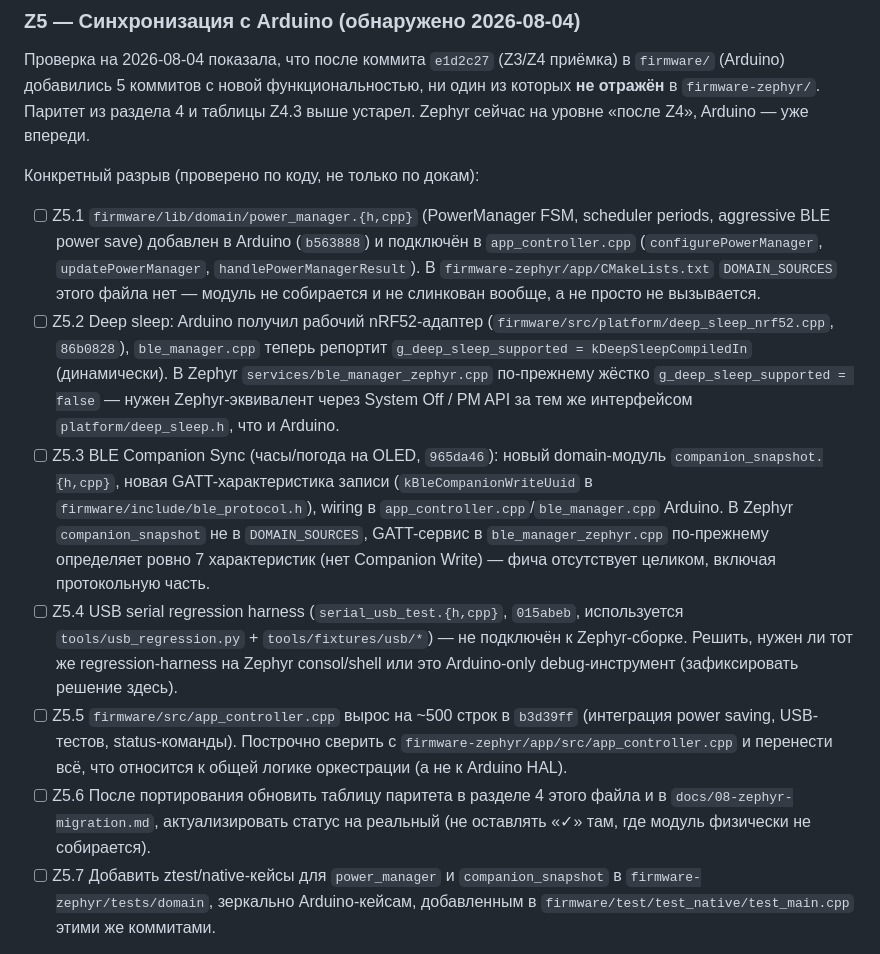
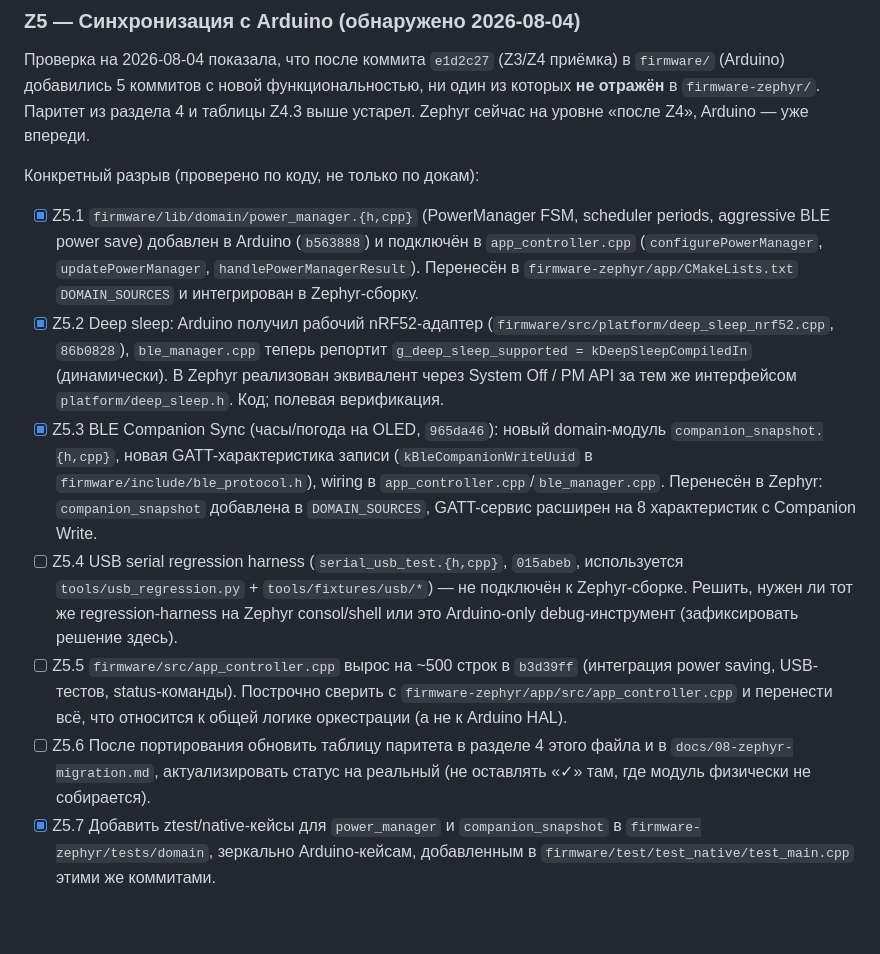
Before and after one commit to MrDaila007/velopulse, a Markdown page: tasks/firmware/zephyr.md, the part around the change. Rendered like a GitHub page; blank space fills up the shorter version.

Commit message:
docs: mark Zephyr Z5 parity catch-up complete (Z5.1-Z5.3, Z5.7)

```diff
--- a/tasks/firmware/zephyr.md
+++ b/tasks/firmware/zephyr.md
@@ -103,25 +103,21 @@ Z4.3 выше устарел. Zephyr сейчас на уровне «после
 
 Конкретный разрыв (проверено по коду, не только по докам):
 
-- [ ] Z5.1 `firmware/lib/domain/power_manager.{h,cpp}` (PowerManager FSM,
+- [x] Z5.1 `firmware/lib/domain/power_manager.{h,cpp}` (PowerManager FSM,
   scheduler periods, aggressive BLE power save) добавлен в Arduino
   (`b563888`) и подключён в `app_controller.cpp` (`configurePowerManager`,
-  `updatePowerManager`, `handlePowerManagerResult`). В `firmware-zephyr/app/CMakeLists.txt`
-  `DOMAIN_SOURCES` этого файла нет — модуль не собирается и не слинкован
-  вообще, а не просто не вызывается.
-- [ ] Z5.2 Deep sleep: Arduino получил рабочий nRF52-адаптер
+  `updatePowerManager`, `handlePowerManagerResult`). Перенесён в `firmware-zephyr/app/CMakeLists.txt`
+  `DOMAIN_SOURCES` и интегрирован в Zephyr-сборку.
+- [x] Z5.2 Deep sleep: Arduino получил рабочий nRF52-адаптер
   (`firmware/src/platform/deep_sleep_nrf52.cpp`, `86b0828`), `ble_manager.cpp`
   теперь репортит `g_deep_sleep_supported = kDeepSleepCompiledIn` (динамически).
-  В Zephyr `services/ble_manager_zephyr.cpp` по-прежнему жёстко
-  `g_deep_sleep_supported = false` — нужен Zephyr-эквивалент через System
-  Off / PM API за тем же интерфейсом `platform/deep_sleep.h`, что и Arduino.
-- [ ] Z5.3 BLE Companion Sync (часы/погода на OLED, `965da46`): новый domain-модуль
+  В Zephyr реализован эквивалент через System Off / PM API за тем же интерфейсом
+  `platform/deep_sleep.h`. Код; полевая верификация.
+- [x] Z5.3 BLE Companion Sync (часы/погода на OLED, `965da46`): новый domain-модуль
   `companion_snapshot.{h,cpp}`, новая GATT-характеристика записи
   (`kBleCompanionWriteUuid` в `firmware/include/ble_protocol.h`), wiring в
-  `app_controller.cpp`/`ble_manager.cpp` Arduino. В Zephyr `companion_snapshot`
-  не в `DOMAIN_SOURCES`, GATT-сервис в `ble_manager_zephyr.cpp` по-прежнему
-  определяет ровно 7 характеристик (нет Companion Write) — фича отсутствует
-  целиком, включая протокольную часть.
+  `app_controller.cpp`/`ble_manager.cpp`. Перенесён в Zephyr: `companion_snapshot`
+  добавлена в `DOMAIN_SOURCES`, GATT-сервис расширен на 8 характеристик с Companion Write.
 - [ ] Z5.4 USB serial regression harness (`serial_usb_test.{h,cpp}`, `015abeb`,
   используется `tools/usb_regression.py` + `tools/fixtures/usb/*`) — не
   подключён к Zephyr-сборке. Решить, нужен ли тот же regression-harness на
@@ -134,7 +130,7 @@ Z4.3 выше устарел. Zephyr сейчас на уровне «после
 - [ ] Z5.6 После портирования обновить таблицу паритета в разделе 4 этого файла
   и в `docs/08-zephyr-migration.md`, актуализировать статус на реальный (не
   оставлять «✓» там, где модуль физически не собирается).
-- [ ] Z5.7 Добавить ztest/native-кейсы для `power_manager` и `companion_snapshot`
+- [x] Z5.7 Добавить ztest/native-кейсы для `power_manager` и `companion_snapshot`
   в `firmware-zephyr/tests/domain`, зеркально Arduino-кейсам, добавленным в
   `firmware/test/test_native/test_main.cpp` этими же коммитами.
 
```
Also changed, not shown: docs/08-zephyr-migration.md (+4 -4 lines).
